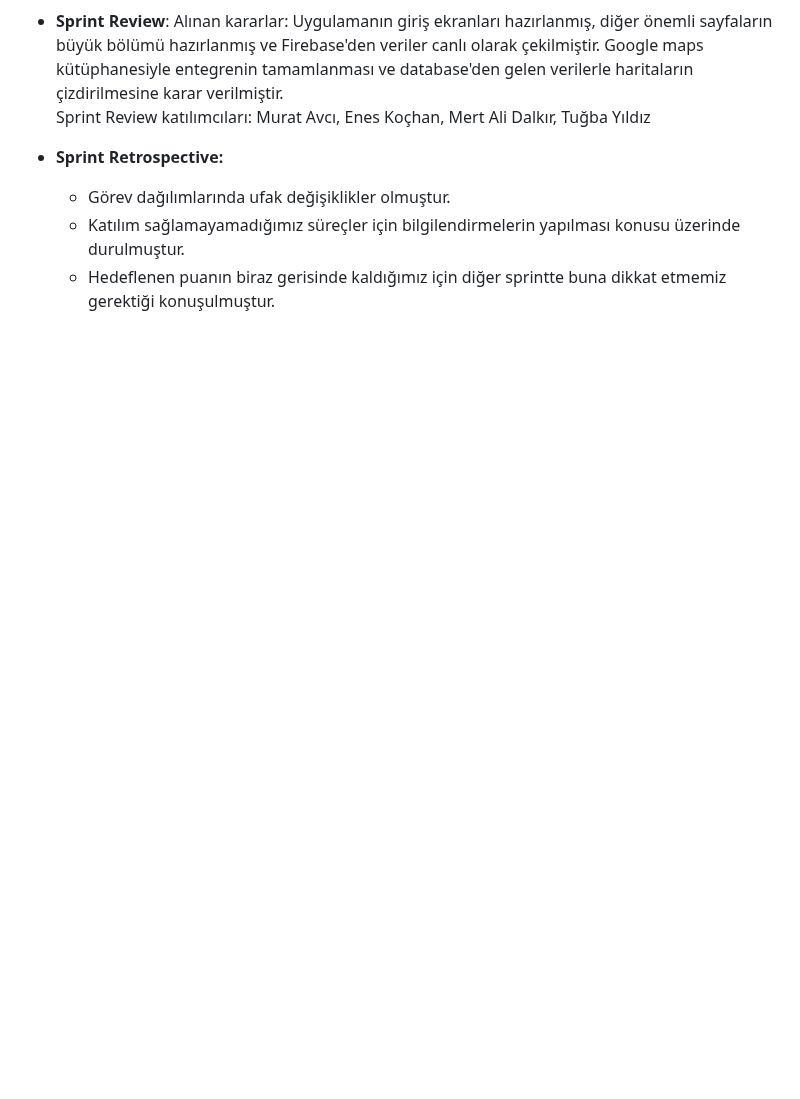
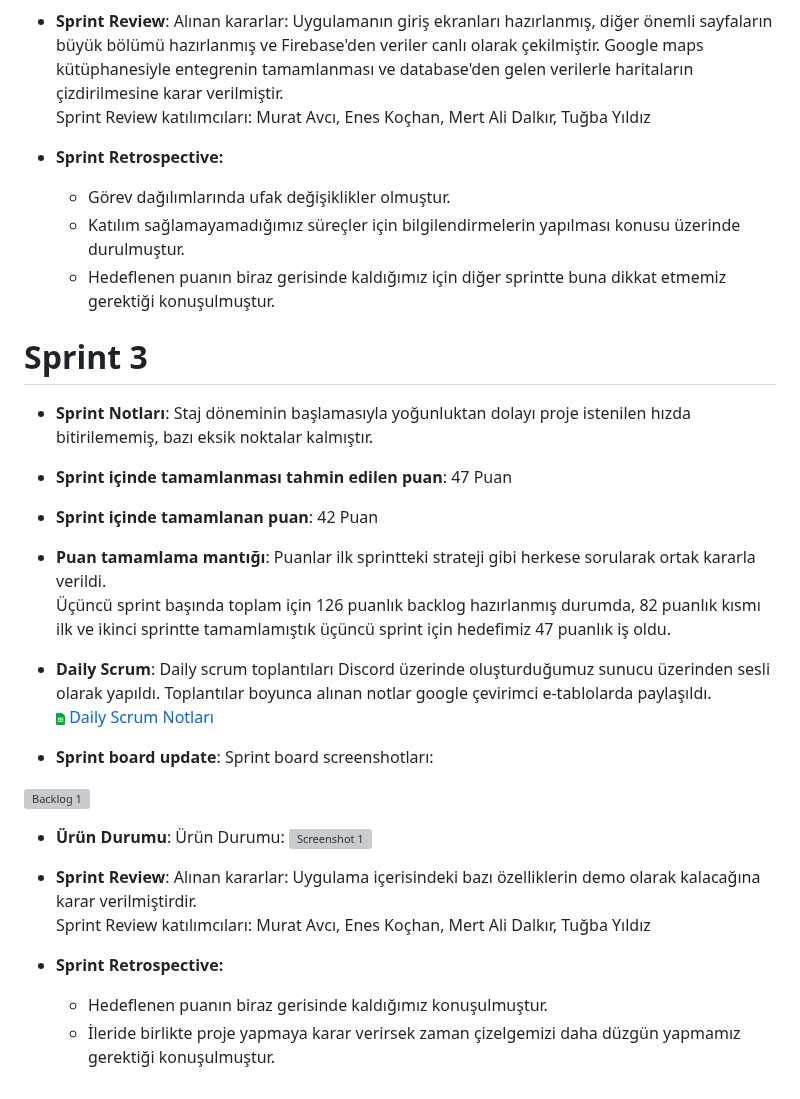
Before and after one commit to EnesKochan/f46, a Markdown page: README.md, the part around the change. Drawn GitHub-style; blank space fills up the shorter version; grey boxes are pictures that could not be loaded.

Commit message:
Readme eklendi

```diff
--- a/README.md
+++ b/README.md
@@ -117,3 +117,31 @@ Alınan kararlar: Uygulamanın tasarımının genel hatları kesinleşmiş, goog
   - Görev dağılımlarında ufak değişiklikler olmuştur.
   - Katılım sağlamayamadığımız süreçler için bilgilendirmelerin yapılması konusu üzerinde durulmuştur.
   - Hedeflenen puanın biraz gerisinde kaldığımız için diğer sprintte buna dikkat etmemiz gerektiği konuşulmuştur.
+
+
+# Sprint 3
+
+- **Sprint Notları**: Staj döneminin başlamasıyla yoğunluktan dolayı proje istenilen hızda bitirilememiş, bazı eksik noktalar kalmıştır.
+- **Sprint içinde tamamlanması tahmin edilen puan**: 47 Puan
+- **Sprint içinde tamamlanan puan**: 42 Puan
+
+- **Puan tamamlama mantığı**: Puanlar ilk sprintteki strateji gibi herkese  sorularak ortak kararla verildi. <br> Üçüncü sprint başında toplam için 126 puanlık backlog hazırlanmış durumda, 82 puanlık kısmı ilk ve ikinci sprintte tamamlamıştık üçüncü sprint için hedefimiz 47 puanlık iş oldu.</br>
+
+
+-  **Daily Scrum**: Daily scrum toplantıları Discord üzerinde oluşturduğumuz sunucu üzerinden sesli olarak yapıldı. Toplantılar boyunca alınan notlar google çevirimci e-tablolarda paylaşıldı.
+<br><img src="readmeDocument/sheets.png" width="9"> [Daily Scrum Notları](https://docs.google.com/spreadsheets/d/155HReb46n69204VOSWxT96abclGTPvVfpnWJdaWamCo/edit?usp=sharing)</br>
+
+- **Sprint board update**: Sprint board screenshotları:
+
+![Backlog 1](readmeDocument/sprint3_2.jpg)
+
+- **Ürün Durumu**: Ürün Durumu:
+  ![Screenshot 1](readmeDocument/sprint3.jpg)
+
+
+- **Sprint Review**:
+ Alınan kararlar: Uygulama içerisindeki bazı özelliklerin demo olarak kalacağına karar verilmiştirdir.  <br> Sprint Review katılımcıları: Murat Avcı, Enes Koçhan, Mert Ali Dalkır, Tuğba Yıldız
+
+- **Sprint Retrospective:**
+  - Hedeflenen puanın biraz gerisinde kaldığımız konuşulmuştur.
+  - İleride birlikte proje yapmaya karar verirsek zaman çizelgemizi daha düzgün yapmamız gerektiği konuşulmuştur.
```
